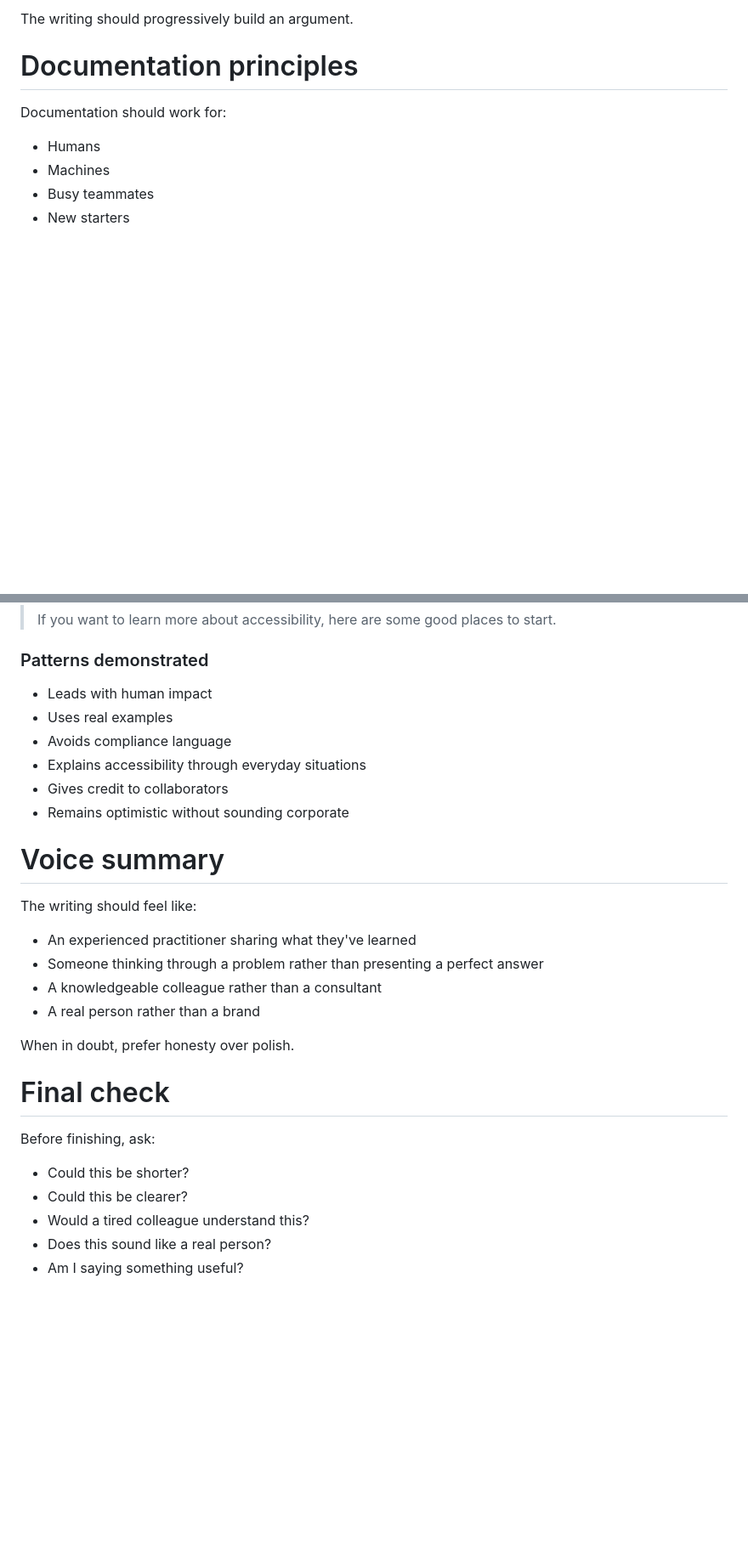
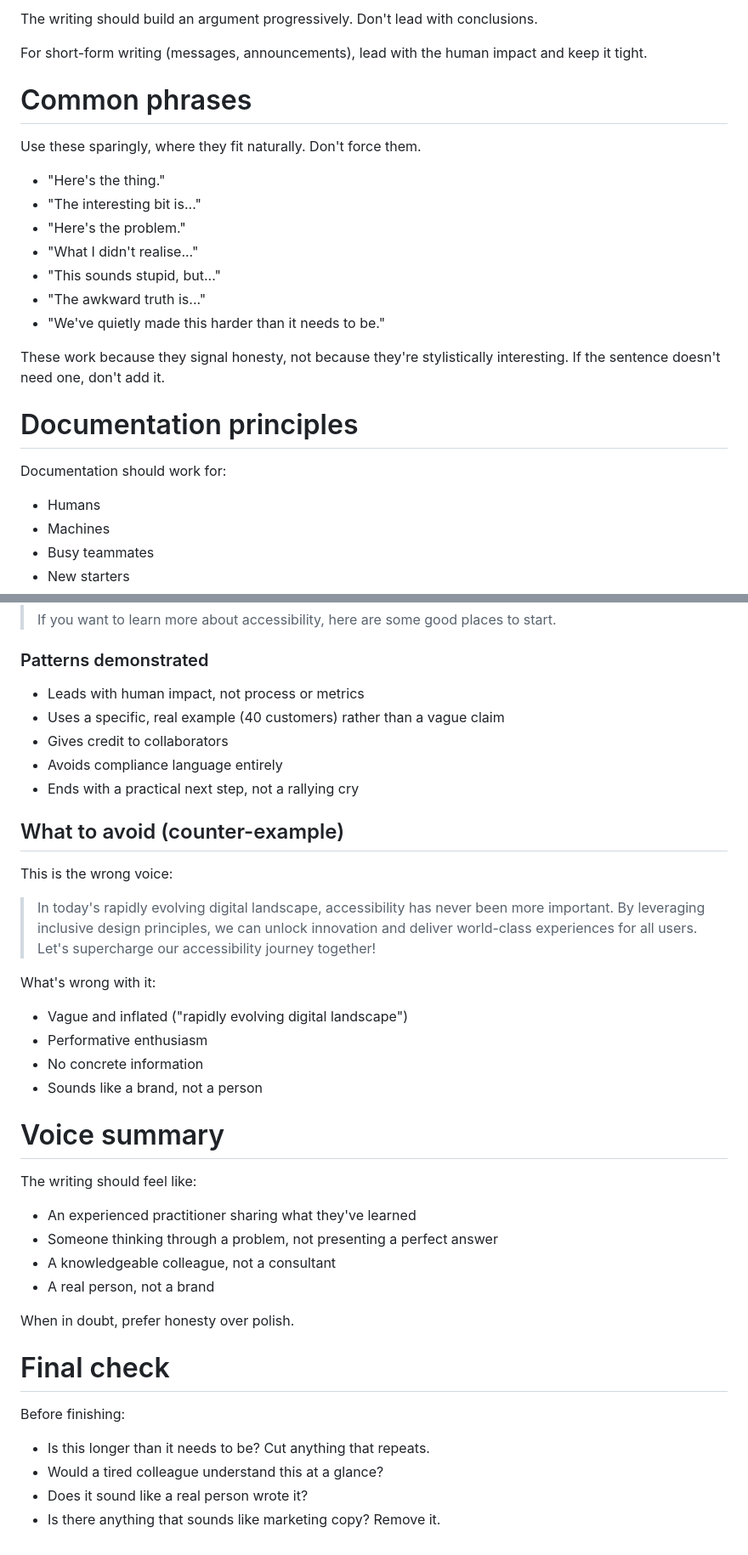
Before and after one commit to Grrreidy/astro-site, a Markdown page: ai/geri-reid-writing-style-guide.md, 2 parts joined by grey strips. Shown at 85% size. GitHub-like rendering; blank space fills up the shorter version.

```diff
--- a/ai/geri-reid-writing-style-guide.md
+++ b/ai/geri-reid-writing-style-guide.md
@@ -92,5 +87,21 @@ Prefer:
 
-The writing should progressively build an argument.
+The writing should build an argument progressively. Don't lead with conclusions.
+
+For short-form writing (messages, announcements), lead with the human impact and keep it tight.
+
+# Common phrases
+
+Use these sparingly, where they fit naturally. Don't force them.
+
+* "Here's the thing."
+* "The interesting bit is..."
+* "Here's the problem."
+* "What I didn't realise..."
+* "This sounds stupid, but..."
+* "The awkward truth is..."
+* "We've quietly made this harder than it needs to be."
+
+These work because they signal honesty, not because they're stylistically interesting. If the sentence doesn't need one, don't add it.
 
 # Documentation principles
 
@@ -172,30 +162,41 @@ These examples demonstrate the preferred voice, tone and structure. Follow these
 
 ### Patterns demonstrated
 
-* Leads with human impact
-* Uses real examples
-* Avoids compliance language
-* Explains accessibility through everyday situations
+* Leads with human impact, not process or metrics
+* Uses a specific, real example (40 customers) rather than a vague claim
 * Gives credit to collaborators
-* Remains optimistic without sounding corporate
+* Avoids compliance language entirely
+* Ends with a practical next step, not a rallying cry
+
+## What to avoid (counter-example)
+
+This is the wrong voice:
+
+> In today's rapidly evolving digital landscape, accessibility has never been more important. By leveraging inclusive design principles, we can unlock innovation and deliver world-class experiences for all users. Let's supercharge our accessibility journey together!
+
+What's wrong with it:
+
+* Vague and inflated ("rapidly evolving digital landscape")
+* Performative enthusiasm
+* No concrete information
+* Sounds like a brand, not a person
 
 # Voice summary
 
 The writing should feel like:
 
 * An experienced practitioner sharing what they've learned
-* Someone thinking through a problem rather than presenting a perfect answer
-* A knowledgeable colleague rather than a consultant
-* A real person rather than a brand
+* Someone thinking through a problem, not presenting a perfect answer
+* A knowledgeable colleague, not a consultant
+* A real person, not a brand
 
 When in doubt, prefer honesty over polish.
 
 # Final check
 
-Before finishing, ask:
+Before finishing:
 
-* Could this be shorter?
-* Could this be clearer?
-* Would a tired colleague understand this?
-* Does this sound like a real person?
-* Am I saying something useful?
+* Is this longer than it needs to be? Cut anything that repeats.
+* Would a tired colleague understand this at a glance?
+* Does it sound like a real person wrote it?
+* Is there anything that sounds like marketing copy? Remove it.
```
Also changed, not shown: other parts of ai/geri-reid-writing-style-guide.md (+30 -56 lines).
